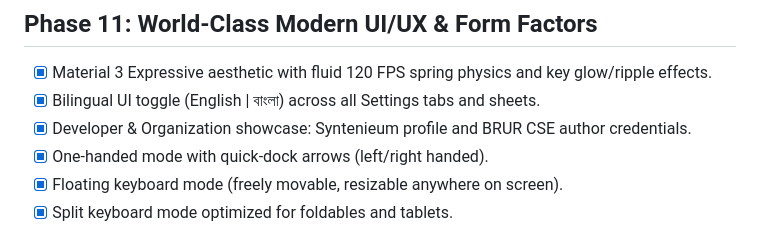
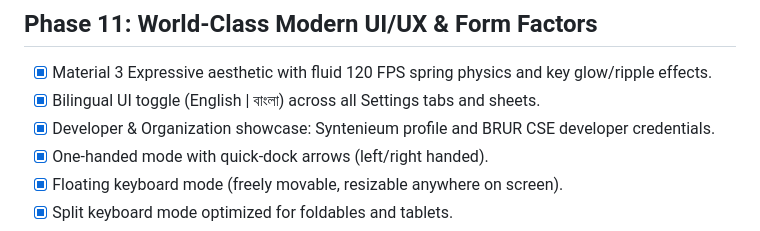
Before and after one commit to sintaulsiam/lekhani-android, a Markdown page: ROADMAP.md, the part around the change. GitHub-like rendering.

Commit message:
docs: use developer terminology across roadmap and model specifications

```diff
--- a/ROADMAP.md
+++ b/ROADMAP.md
@@ -154,7 +154,7 @@
 ## Phase 11: World-Class Modern UI/UX & Form Factors
 - [x] Material 3 Expressive aesthetic with fluid 120 FPS spring physics and key glow/ripple effects.
 - [x] Bilingual UI toggle (English | বাংলা) across all Settings tabs and sheets.
-- [x] Developer & Organization showcase: Syntenieum profile and BRUR CSE author credentials.
+- [x] Developer & Organization showcase: Syntenieum profile and BRUR CSE developer credentials.
 - [x] One-handed mode with quick-dock arrows (left/right handed).
 - [x] Floating keyboard mode (freely movable, resizable anywhere on screen).
 - [x] Split keyboard mode optimized for foldables and tablets.
```
Also changed, not shown: docs/MODEL_FORMAT.md (+1 -1 lines).
